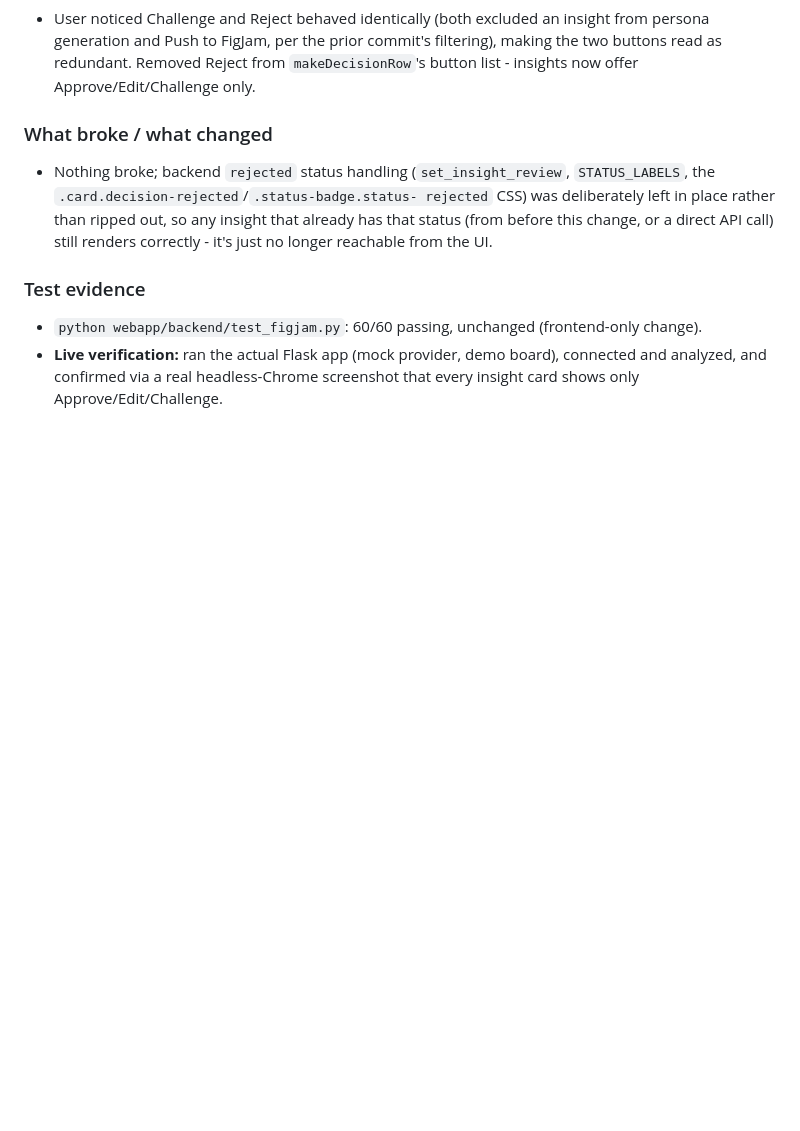
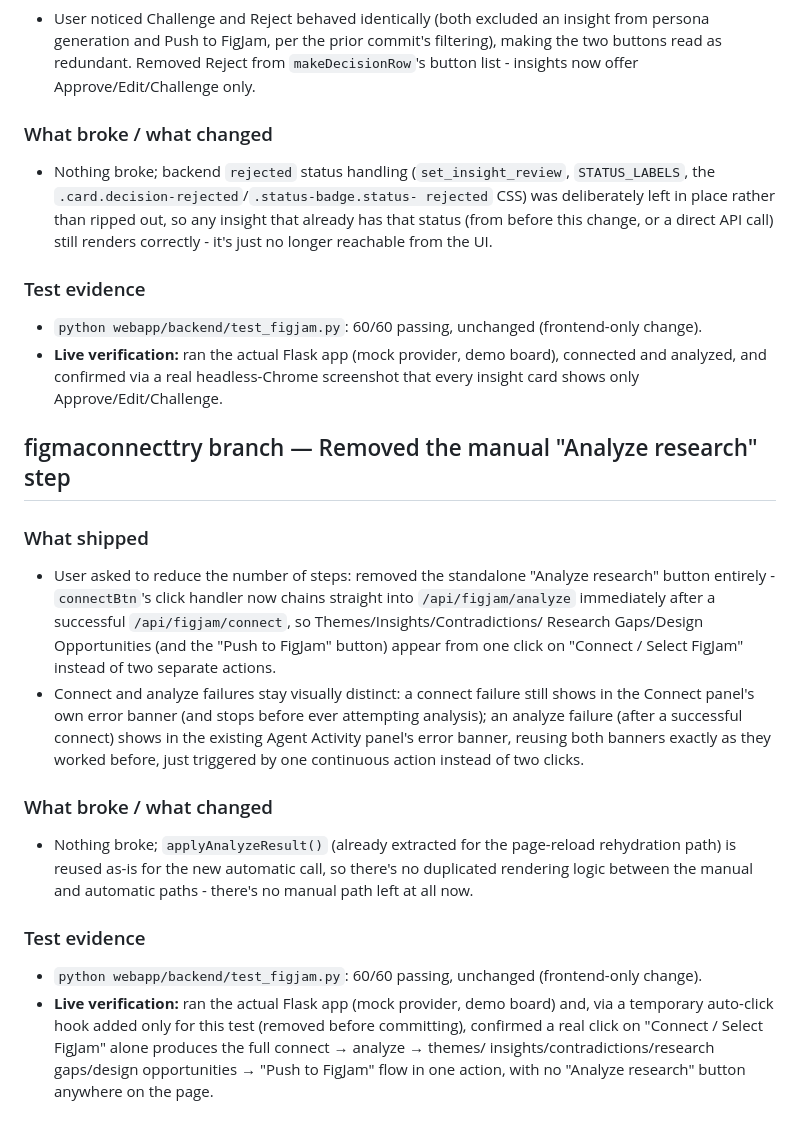
Before and after one commit to anshi08-hasg/DivyanshiJain-Capstone, a Markdown page: BUILD_LOG.md, the part around the change. Rendered like a GitHub page; blank space fills up the shorter version.

Commit message:
Update BUILD_LOG.md with the auto-analyze flow change

```diff
--- a/BUILD_LOG.md
+++ b/BUILD_LOG.md
@@ -1459,3 +1459,37 @@ machine) was verified live.
   board), connected and analyzed, and confirmed via a real
   headless-Chrome screenshot that every insight card shows only
   Approve/Edit/Challenge.
+
+## figmaconnecttry branch — Removed the manual "Analyze research" step
+
+### What shipped
+- User asked to reduce the number of steps: removed the standalone
+  "Analyze research" button entirely - `connectBtn`'s click handler now
+  chains straight into `/api/figjam/analyze` immediately after a
+  successful `/api/figjam/connect`, so Themes/Insights/Contradictions/
+  Research Gaps/Design Opportunities (and the "Push to FigJam" button)
+  appear from one click on "Connect / Select FigJam" instead of two
+  separate actions.
+- Connect and analyze failures stay visually distinct: a connect failure
+  still shows in the Connect panel's own error banner (and stops before
+  ever attempting analysis); an analyze failure (after a successful
+  connect) shows in the existing Agent Activity panel's error banner,
+  reusing both banners exactly as they worked before, just triggered by
+  one continuous action instead of two clicks.
+
+### What broke / what changed
+- Nothing broke; `applyAnalyzeResult()` (already extracted for the
+  page-reload rehydration path) is reused as-is for the new automatic
+  call, so there's no duplicated rendering logic between the manual and
+  automatic paths - there's no manual path left at all now.
+
+### Test evidence
+- `python webapp/backend/test_figjam.py`: 60/60 passing, unchanged
+  (frontend-only change).
+- **Live verification:** ran the actual Flask app (mock provider, demo
+  board) and, via a temporary auto-click hook added only for this test
+  (removed before committing), confirmed a real click on "Connect /
+  Select FigJam" alone produces the full connect → analyze → themes/
+  insights/contradictions/research gaps/design opportunities → "Push to
+  FigJam" flow in one action, with no "Analyze research" button anywhere
+  on the page.
```
